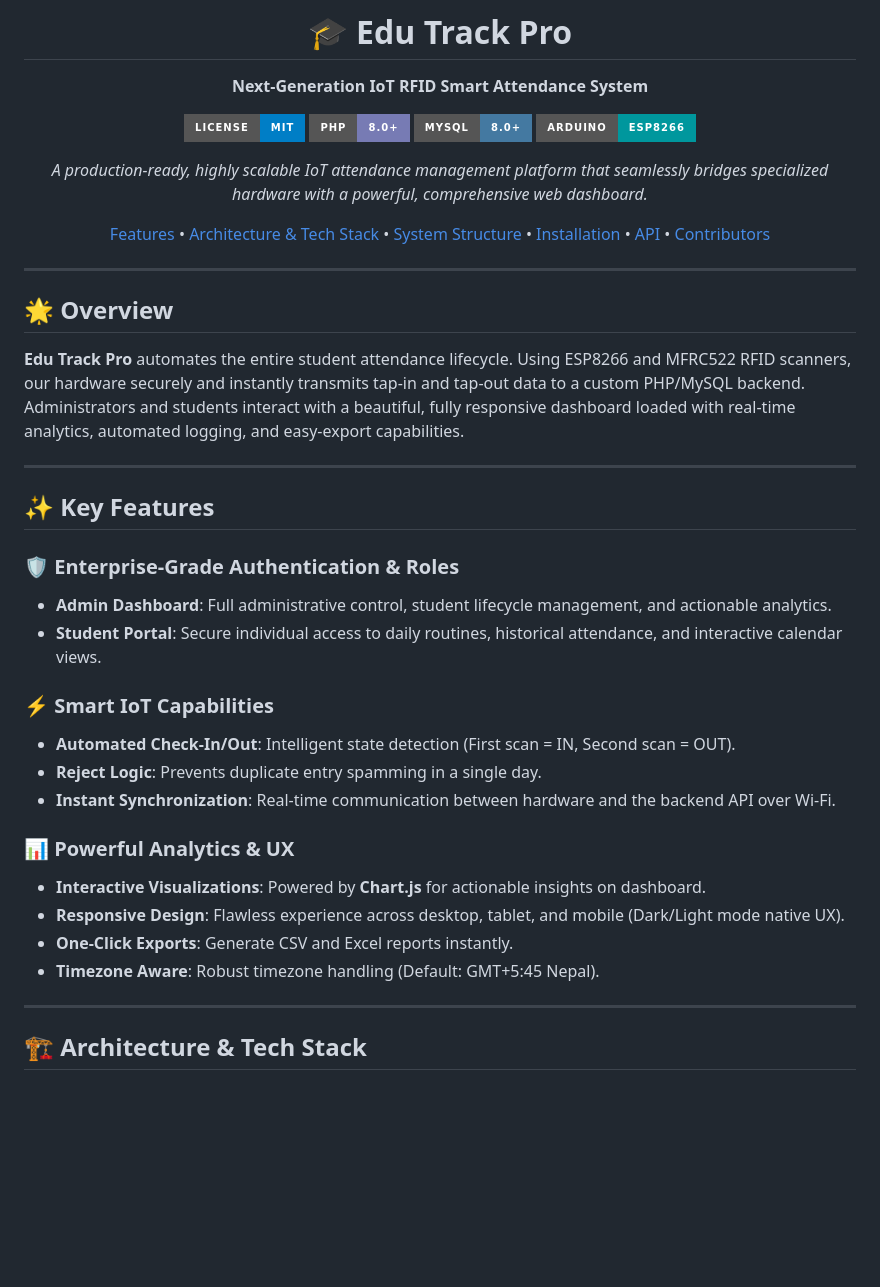
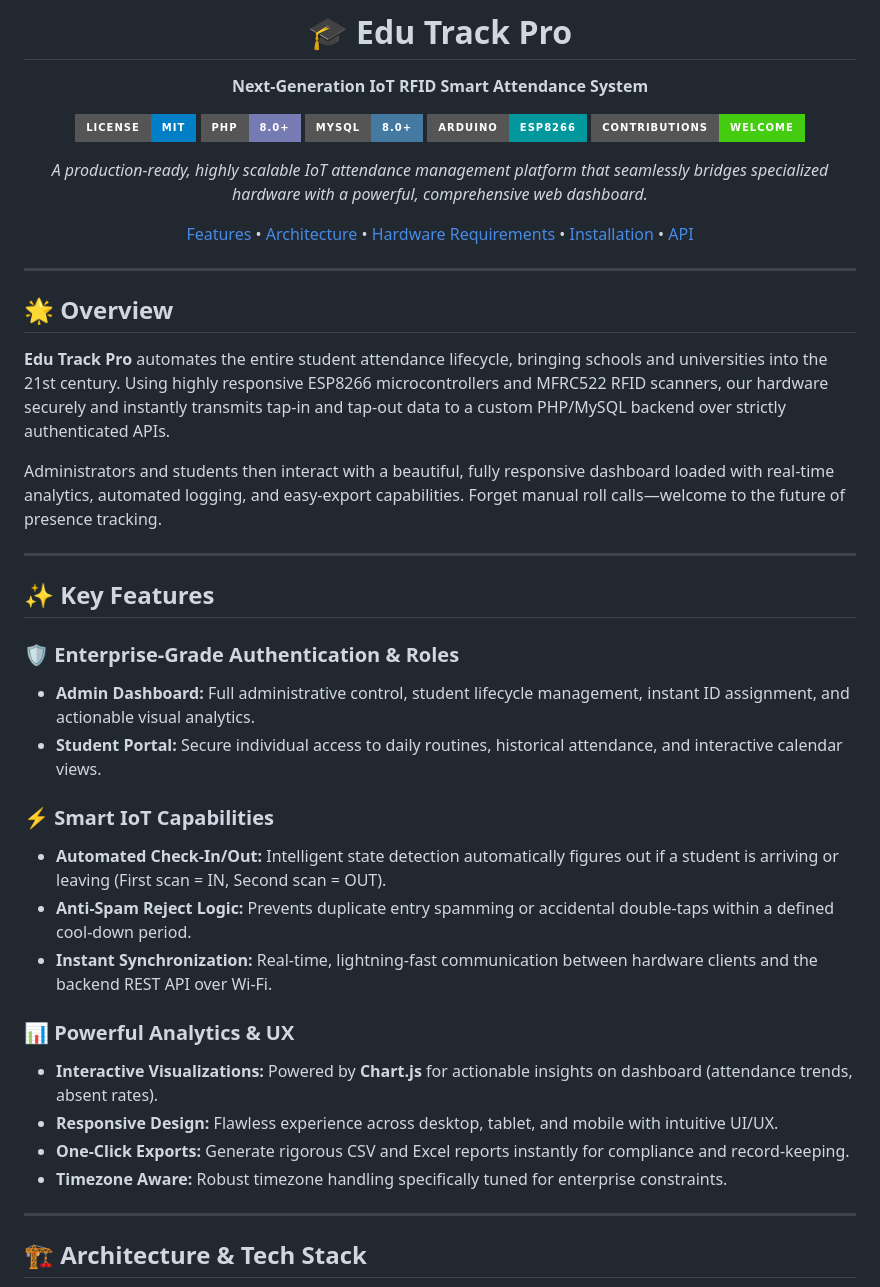
Before and after one commit to sakxam-xeetri/Edu_Trak_Pro, a Markdown page: README.md, the part around one of its changes. GitHub-like rendering; badges without logos; blank space fills up the shorter version.

```diff
--- a/README.md
+++ b/README.md
@@ -7,10 +7,11 @@
 [![PHP](https://img.shields.io/badge/PHP-8.0+-777BB4?style=for-the-badge&logo=php&logoColor=white)](https://www.php.net/)
 [![MySQL](https://img.shields.io/badge/MySQL-8.0+-4479A1?style=for-the-badge&logo=mysql&logoColor=white)](https://www.mysql.com/)
 [![Arduino](https://img.shields.io/badge/Arduino-ESP8266-00979D?style=for-the-badge&logo=arduino&logoColor=white)](https://www.arduino.cc/)
+[![Contributions Welcome](https://img.shields.io/badge/Contributions-Welcome-brightgreen.svg?style=for-the-badge)](CONTRIBUTING.md)
 
 *A production-ready, highly scalable IoT attendance management platform that seamlessly bridges specialized hardware with a powerful, comprehensive web dashboard.*
 
-[Features](#-key-features) • [Architecture & Tech Stack](#-architecture--tech-stack) • [System Structure](#-system-structure) • [Installation](#-quick-start-guide) • [API](#-api-reference) • [Contributors](#-team)
+[Features](#-key-features) • [Architecture](#-architecture--tech-stack) • [Hardware Requirements](#-hardware-components) • [Installation](#-quick-start-guide) • [API](#-api-reference)
 
 </div>
 
@@ -18,26 +19,28 @@
 
 ## 🌟 Overview
 
-**Edu Track Pro** automates the entire student attendance lifecycle. Using ESP8266 and MFRC522 RFID scanners, our hardware securely and instantly transmits tap-in and tap-out data to a custom PHP/MySQL backend. Administrators and students interact with a beautiful, fully responsive dashboard loaded with real-time analytics, automated logging, and easy-export capabilities.
+**Edu Track Pro** automates the entire student attendance lifecycle, bringing schools and universities into the 21st century. Using highly responsive ESP8266 microcontrollers and MFRC522 RFID scanners, our hardware securely and instantly transmits tap-in and tap-out data to a custom PHP/MySQL backend over strictly authenticated APIs.
+
+Administrators and students then interact with a beautiful, fully responsive dashboard loaded with real-time analytics, automated logging, and easy-export capabilities. Forget manual roll calls—welcome to the future of presence tracking.
 
 ---
 
 ## ✨ Key Features
 
 ### 🛡️ Enterprise-Grade Authentication & Roles
-- **Admin Dashboard**: Full administrative control, student lifecycle management, and actionable analytics.
-- **Student Portal**: Secure individual access to daily routines, historical attendance, and interactive calendar views.
+* **Admin Dashboard:** Full administrative control, student lifecycle management, instant ID assignment, and actionable visual analytics.
+* **Student Portal:** Secure individual access to daily routines, historical attendance, and interactive calendar views.
 
 ### ⚡ Smart IoT Capabilities
-- **Automated Check-In/Out**: Intelligent state detection (First scan = IN, Second scan = OUT).
-- **Reject Logic**: Prevents duplicate entry spamming in a single day.
-- **Instant Synchronization**: Real-time communication between hardware and the backend API over Wi-Fi.
+* **Automated Check-In/Out:** Intelligent state detection automatically figures out if a student is arriving or leaving (First scan = IN, Second scan = OUT).
+* **Anti-Spam Reject Logic:** Prevents duplicate entry spamming or accidental double-taps within a defined cool-down period.
+* **Instant Synchronization:** Real-time, lightning-fast communication between hardware clients and the backend REST API over Wi-Fi.
 
 ### 📊 Powerful Analytics & UX
-- **Interactive Visualizations**: Powered by **Chart.js** for actionable insights on dashboard.
-- **Responsive Design**: Flawless experience across desktop, tablet, and mobile (Dark/Light mode native UX).
-- **One-Click Exports**: Generate CSV and Excel reports instantly.
-- **Timezone Aware**: Robust timezone handling (Default: GMT+5:45 Nepal).
+* **Interactive Visualizations:** Powered by **Chart.js** for actionable insights on dashboard (attendance trends, absent rates).
+* **Responsive Design:** Flawless experience across desktop, tablet, and mobile with intuitive UI/UX.
+* **One-Click Exports:** Generate rigorous CSV and Excel reports instantly for compliance and record-keeping.
+* **Timezone Aware:** Robust timezone handling specifically tuned for enterprise constraints.
 
 ---
 
```
Also changed, not shown: other parts of README.md (+79 -45 lines).
